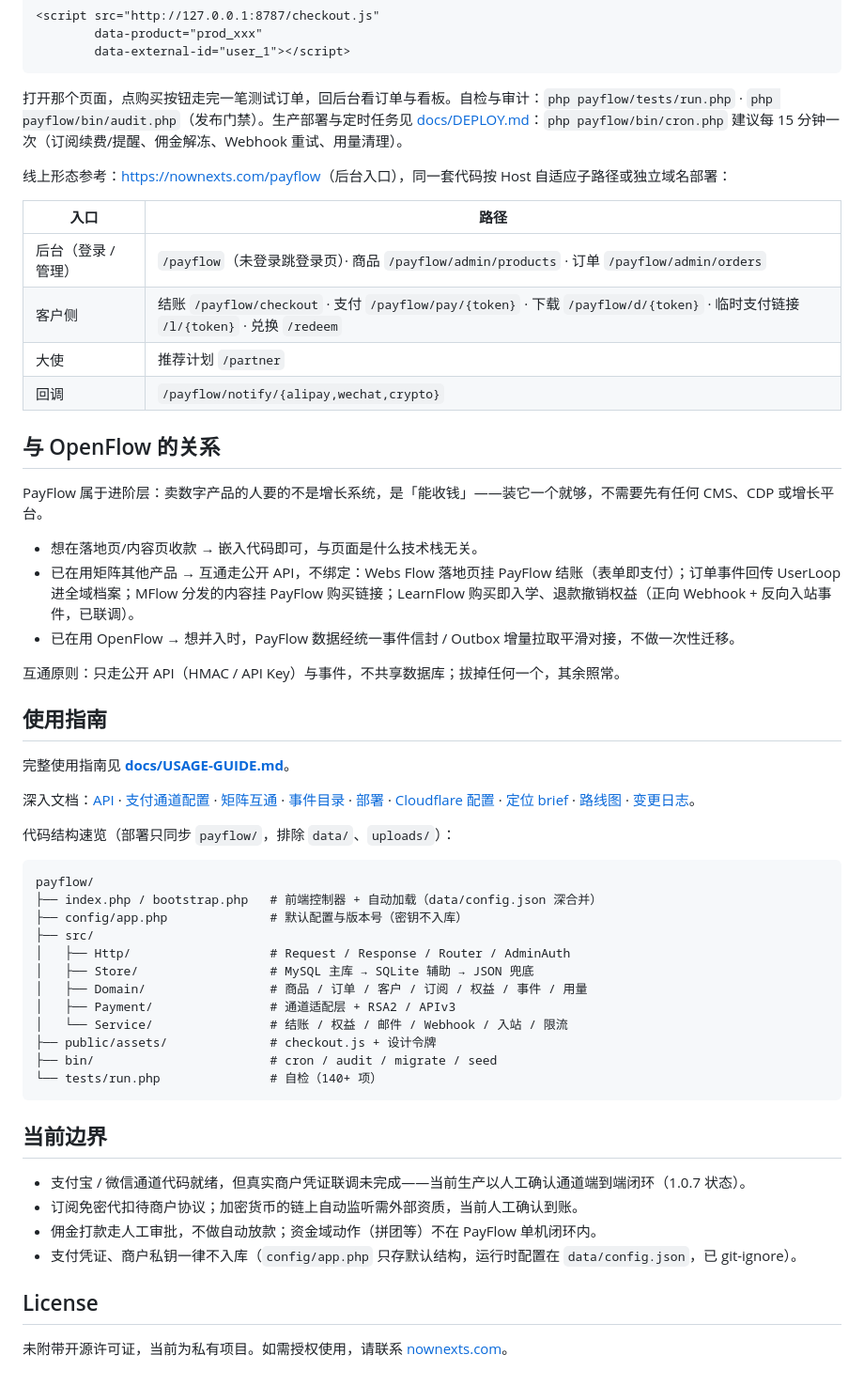
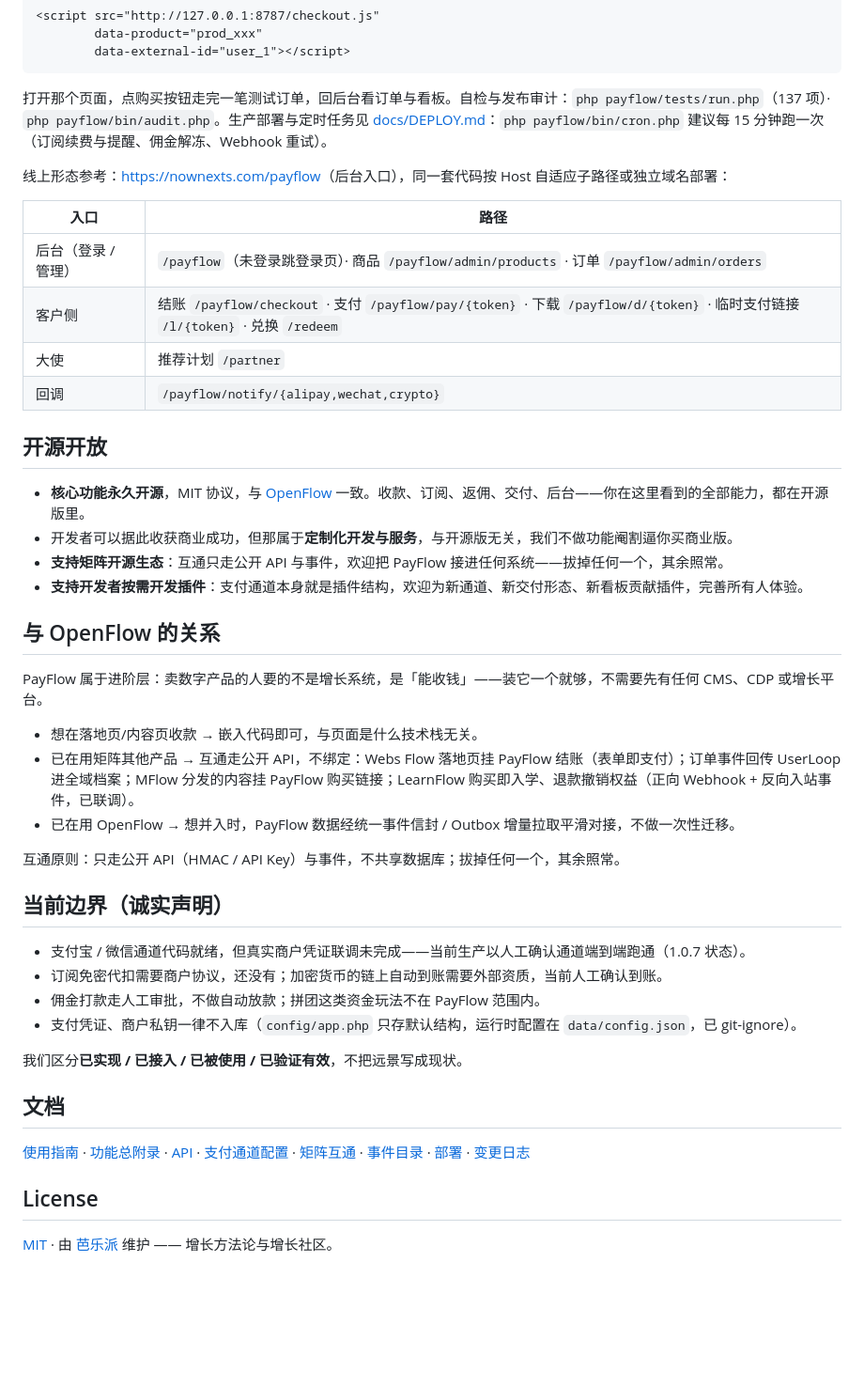
Before and after one commit to sevenaaaaaaaaa/payflow, a Markdown page: README.md, the part around one of its changes. Shown at 94% size. Drawn GitHub-style; blank space fills up the shorter version.

````diff
--- a/README.md
+++ b/README.md
@@ -69,7 +103,7 @@ php -S 127.0.0.1:8787 -t payflow payflow/index.php
         data-external-id="user_1"></script>
 ```
 
-打开那个页面，点购买按钮走完一笔测试订单，回后台看订单与看板。自检与审计：`php payflow/tests/run.php` · `php payflow/bin/audit.php`（发布门禁）。生产部署与定时任务见 [docs/DEPLOY.md](docs/DEPLOY.md)：`php payflow/bin/cron.php` 建议每 15 分钟一次（订阅续费/提醒、佣金解冻、Webhook 重试、用量清理）。
+打开那个页面，点购买按钮走完一笔测试订单，回后台看订单与看板。自检与发布审计：`php payflow/tests/run.php`（137 项）· `php payflow/bin/audit.php`。生产部署与定时任务见 [docs/DEPLOY.md](docs/DEPLOY.md)：`php payflow/bin/cron.php` 建议每 15 分钟跑一次（订阅续费与提醒、佣金解冻、Webhook 重试）。
 
 线上形态参考：<https://nownexts.com/payflow>（后台入口），同一套代码按 Host 自适应子路径或独立域名部署：
 
@@ -79,6 +113,13 @@ php -S 127.0.0.1:8787 -t payflow payflow/index.php
 | 客户侧 | 结账 `/payflow/checkout` · 支付 `/payflow/pay/{token}` · 下载 `/payflow/d/{token}` · 临时支付链接 `/l/{token}` · 兑换 `/redeem` |
 | 大使 | 推荐计划 `/partner` |
 | 回调 | `/payflow/notify/{alipay,wechat,crypto}` |
+
+## 开源开放
+
+- **核心功能永久开源**，MIT 协议，与 [OpenFlow](https://github.com/sevenaaaaaaaaa/openflow) 一致。收款、订阅、返佣、交付、后台——你在这里看到的全部能力，都在开源版里。
+- 开发者可以据此收获商业成功，但那属于**定制化开发与服务**，与开源版无关，我们不做功能阉割逼你买商业版。
+- **支持矩阵开源生态**：互通只走公开 API 与事件，欢迎把 PayFlow 接进任何系统——拔掉任何一个，其余照常。
+- **支持开发者按需开发插件**：支付通道本身就是插件结构，欢迎为新通道、新交付形态、新看板贡献插件，完善所有人体验。
 
 ## 与 OpenFlow 的关系
 
@@ -90,36 +131,19 @@ PayFlow 属于进阶层：卖数字产品的人要的不是增长系统，是「
 
 互通原则：只走公开 API（HMAC / API Key）与事件，不共享数据库；拔掉任何一个，其余照常。
 
-## 使用指南
+## 当前边界（诚实声明）
 
-完整使用指南见 **[docs/USAGE-GUIDE.md](docs/USAGE-GUIDE.md)**。
+- 支付宝 / 微信通道代码就绪，但真实商户凭证联调未完成——当前生产以人工确认通道端到端跑通（1.0.7 状态）。
+- 订阅免密代扣需要商户协议，还没有；加密货币的链上自动到账需要外部资质，当前人工确认到账。
+- 佣金打款走人工审批，不做自动放款；拼团这类资金玩法不在 PayFlow 范围内。
+- 支付凭证、商户私钥一律不入库（`config/app.php` 只存默认结构，运行时配置在 `data/config.json`，已 git-ignore）。
 
-深入文档：[API](docs/API.md) · [支付通道配置](docs/PAYMENT-CHANNELS.md) · [矩阵互通](docs/ECOSYSTEM.md) · [事件目录](docs/EVENTS.md) · [部署](docs/DEPLOY.md) · [Cloudflare 配置](docs/CLOUDFLARE.md) · [定位 brief](docs/POSITIONING.md) · [路线图](docs/ROADMAP.md) · [变更日志](CHANGELOG.md)。
+我们区分**已实现 / 已接入 / 已被使用 / 已验证有效**，不把远景写成现状。
 
-代码结构速览（部署只同步 `payflow/`，排除 `data/`、`uploads/`）：
+## 文档
 
-```
-payflow/
-├── index.php / bootstrap.php   # 前端控制器 + 自动加载（data/config.json 深合并）
-├── config/app.php              # 默认配置与版本号（密钥不入库）
-├── src/
-│   ├── Http/                   # Request / Response / Router / AdminAuth
-│   ├── Store/                  # MySQL 主库 → SQLite 辅助 → JSON 兜底
-│   ├── Domain/                 # 商品 / 订单 / 客户 / 订阅 / 权益 / 事件 / 用量
-│   ├── Payment/                # 通道适配层 + RSA2 / APIv3
-│   └── Service/                # 结账 / 权益 / 邮件 / Webhook / 入站 / 限流
-├── public/assets/              # checkout.js + 设计令牌
-├── bin/                        # cron / audit / migrate / seed
-└── tests/run.php               # 自检（140+ 项）
-```
-
-## 当前边界
-
-- 支付宝 / 微信通道代码就绪，但真实商户凭证联调未完成——当前生产以人工确认通道端到端闭环（1.0.7 状态）。
-- 订阅免密代扣待商户协议；加密货币的链上自动监听需外部资质，当前人工确认到账。
-- 佣金打款走人工审批，不做自动放款；资金域动作（拼团等）不在 PayFlow 单机闭环内。
-- 支付凭证、商户私钥一律不入库（`config/app.php` 只存默认结构，运行时配置在 `data/config.json`，已 git-ignore）。
+[使用指南](docs/USAGE-GUIDE.md) · [功能总附录](docs/APPENDIX-FEATURES.md) · [API](docs/API.md) · [支付通道配置](docs/PAYMENT-CHANNELS.md) · [矩阵互通](docs/ECOSYSTEM.md) · [事件目录](docs/EVENTS.md) · [部署](docs/DEPLOY.md) · [变更日志](CHANGELOG.md)
 
 ## License
 
-未附带开源许可证，当前为私有项目。如需授权使用，请联系 [nownexts.com](https://nownexts.com)。
+[MIT](https://github.com/sevenaaaaaaaaa/openflow/blob/main/LICENSE) · 由 [芭乐派](https://nownexts.com) 维护 —— 增长方法论与增长社区。
````
Also changed, not shown: other parts of README.md (+56 -22 lines), docs/APPENDIX-FEATURES.md (added, +175 -0 lines), docs/screenshots/01-home.png (added), docs/screenshots/02-link.png (added), docs/screenshots/03-partner.png (added), docs/screenshots/04-checkout.png (added), docs/screenshots/05-admin.png (added).
